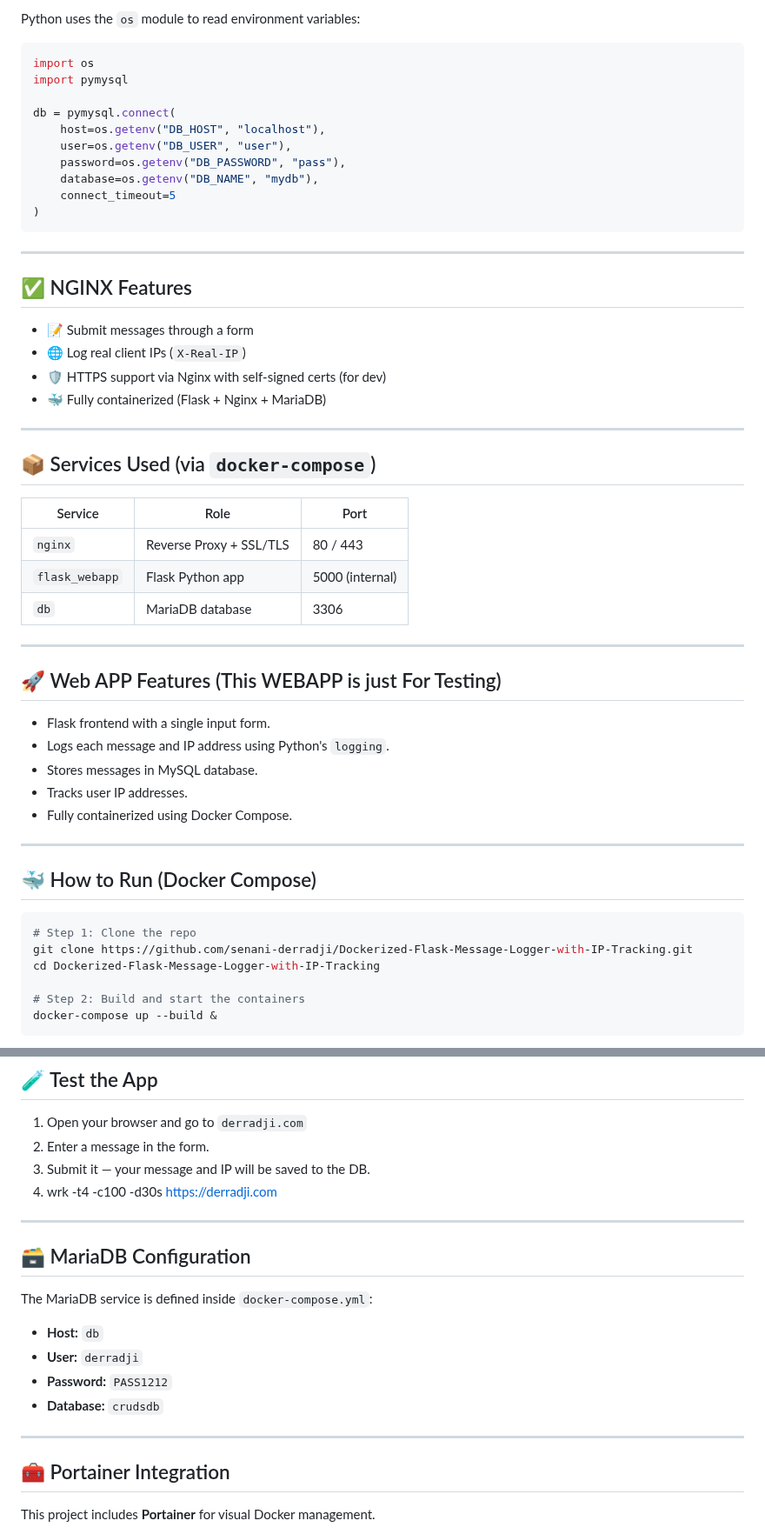
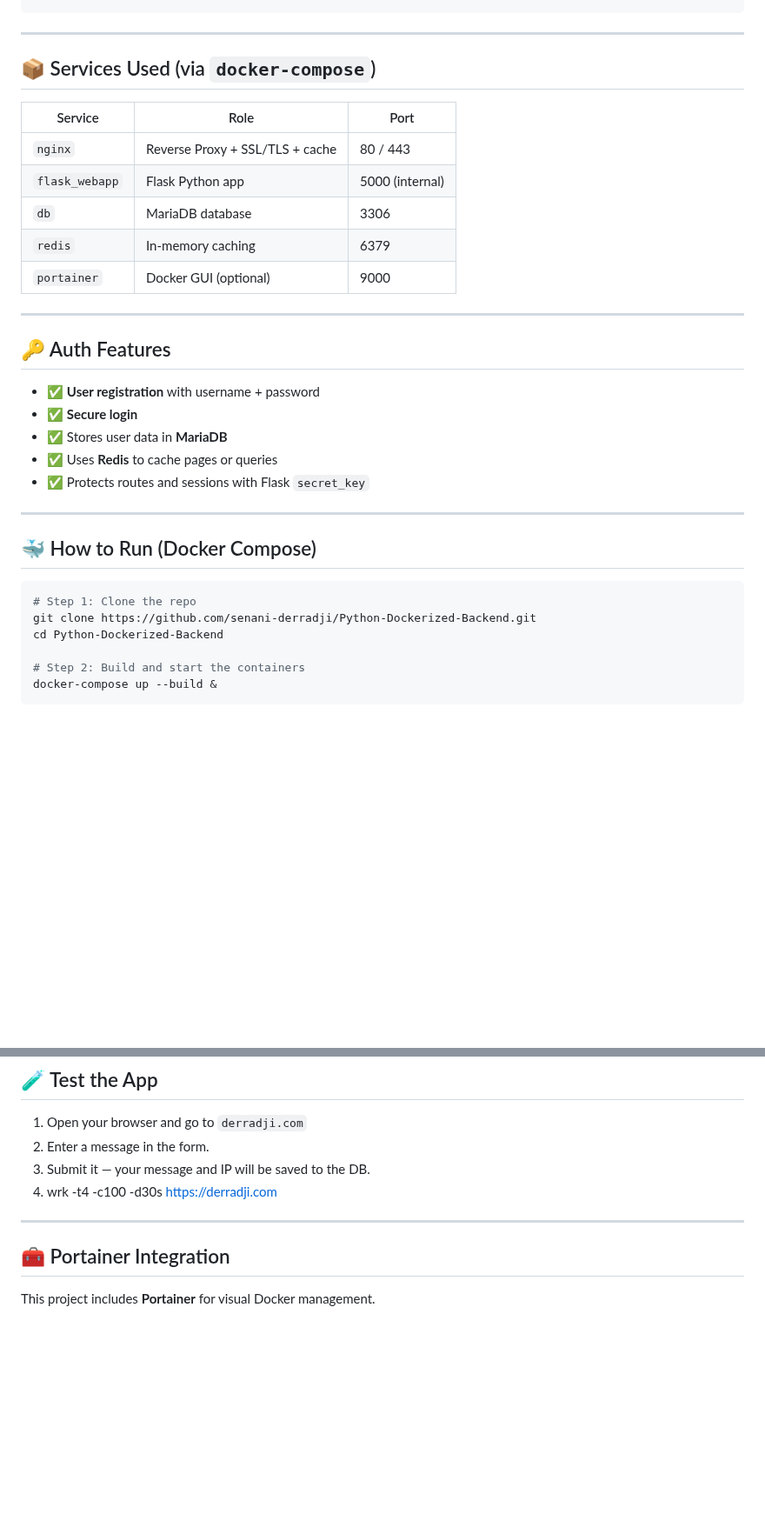
Before and after one commit to senani-derradji/PyStackOps, a Markdown page: README.md, 2 parts joined by grey strips. Shown at 87% size. GitHub-like rendering; blank space fills up the shorter version.

````diff
--- a/README.md
+++ b/README.md
@@ -90,46 +59,25 @@ services:
-Python uses the `os` module to read environment variables:
-
-```python
-import os
-import pymysql
-
-db = pymysql.connect(
-    host=os.getenv("DB_HOST", "localhost"),
-    user=os.getenv("DB_USER", "user"),
-    password=os.getenv("DB_PASSWORD", "pass"),
-    database=os.getenv("DB_NAME", "mydb"),
-    connect_timeout=5
-)
-```
-
----
-
-## ✅ NGINX Features
-
-- 📝 Submit messages through a form
-- 🌐 Log real client IPs (`X-Real-IP`)
-- 🛡️ HTTPS support via Nginx with self-signed certs (for dev)
-- 🐳 Fully containerized (Flask + Nginx + MariaDB)
-
 ---
 
 ## 📦 Services Used (via `docker-compose`)
 
 | Service     | Role                         | Port |
 |-------------|------------------------------|------|
-| `nginx`     | Reverse Proxy + SSL/TLS      | 80 / 443 |
+| `nginx`     | Reverse Proxy + SSL/TLS + cache     | 80 / 443 |
 | `flask_webapp` | Flask Python app          | 5000 (internal) |
 | `db`        | MariaDB database              | 3306 |
+| `redis`        | In-memory caching         | 6379        |
+| `portainer`    | Docker GUI (optional)     | 9000        |
 
 ---
 
-## 🚀 Web APP Features (This WEBAPP is just For Testing)
+## 🔑 Auth Features
 
-- Flask frontend with a single input form.
-- Logs each message and IP address using Python's `logging`.
-- Stores messages in MySQL database.
-- Tracks user IP addresses.
-- Fully containerized using Docker Compose.
+- ✅ **User registration** with username + password
+- ✅ **Secure login**
+- ✅ Stores user data in **MariaDB**
+- ✅ Uses **Redis** to cache pages or queries
+- ✅ Protects routes and sessions with Flask `secret_key`
+
 
 ---
 
@@ -137,8 +85,8 @@ db = pymysql.connect(
 
 ```bash
 # Step 1: Clone the repo
-git clone https://github.com/senani-derradji/Dockerized-Flask-Message-Logger-with-IP-Tracking.git
-cd Dockerized-Flask-Message-Logger-with-IP-Tracking
+git clone https://github.com/senani-derradji/Python-Dockerized-Backend.git
+cd Python-Dockerized-Backend
 
 # Step 2: Build and start the containers
 docker-compose up --build &
@@ -157,18 +105,6 @@ Access the app at: [https://derradji.com](derradji.com)
 
 ---
 
-
-## 🗃️ MariaDB Configuration
-
-The MariaDB service is defined inside `docker-compose.yml`:
-
-- **Host:** `db`
-- **User:** `derradji`
-- **Password:** `PASS1212`
-- **Database:** `crudsdb`
-
----
-
 ## 🧰 Portainer Integration
 
 This project includes **Portainer** for visual Docker management.
````
Also changed, not shown: other parts of README.md (+12 -43 lines).
